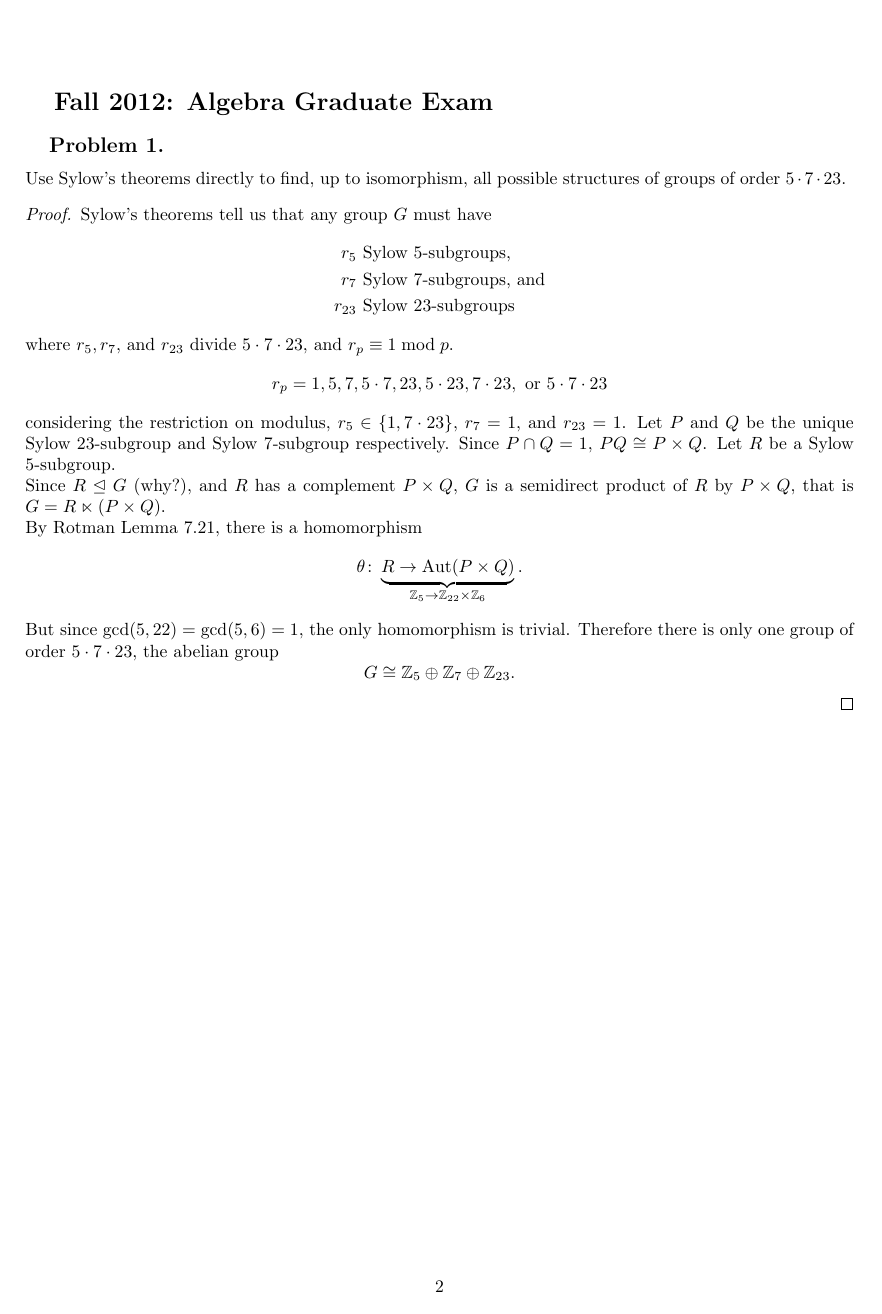
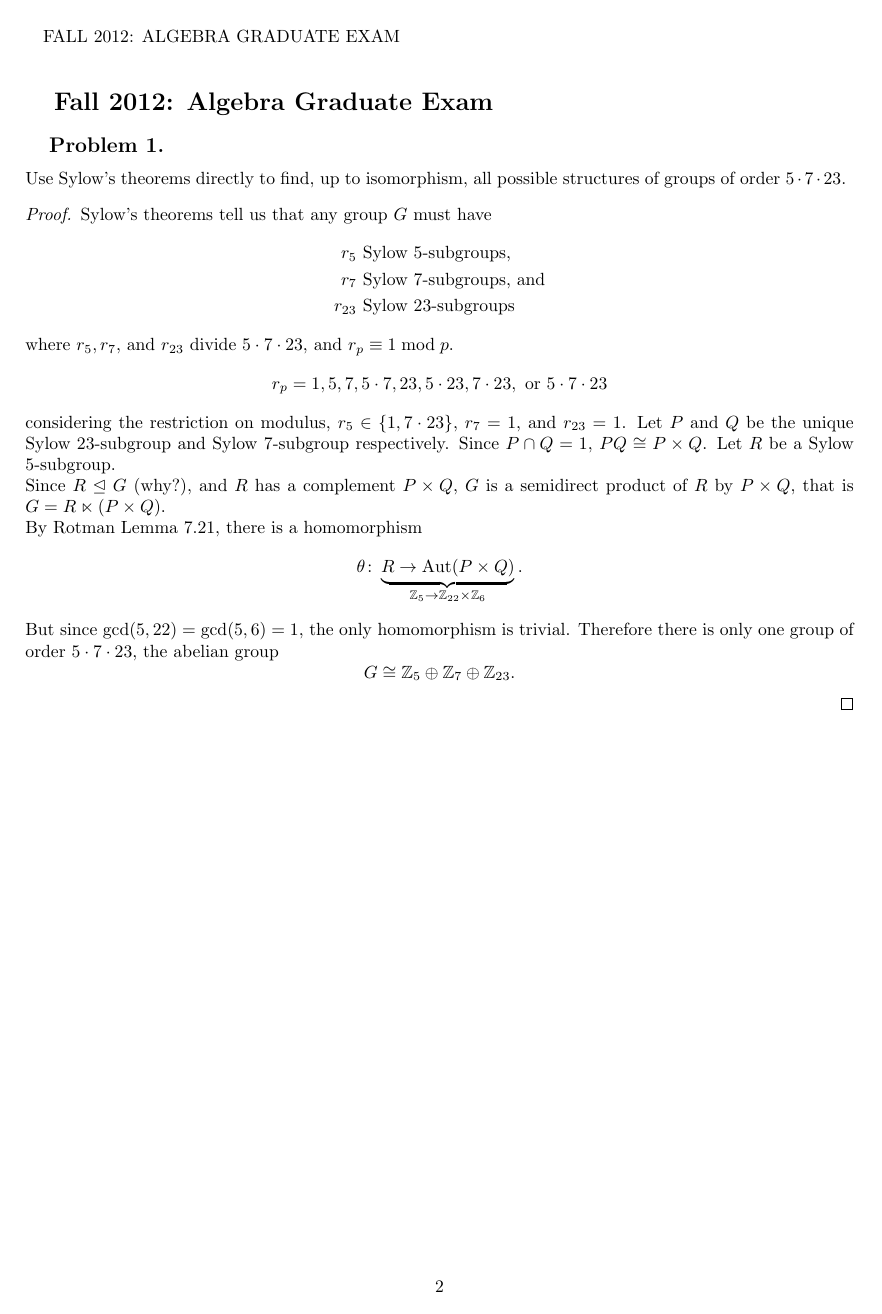
Before and after one commit to mgsa-usc/QualifyingExams, a LaTeX document (algebra/solutions.tex): page 2 of 26. Compiled offline with pdfLaTeX.

Commit message:
Algebra: Update headers on main PDF to show exam.

```diff
--- a/algebra/solutions.tex
+++ b/algebra/solutions.tex
@@ -1,6 +1,13 @@
 \documentclass{article}
 \include{header}
 \usepackage{docmute}
+\usepackage{fancyhdr}
+
+\pagestyle{fancy}
+\fancyhf{}
+\fancyhead[L]{\leftmark}
+\fancyfoot[C]{\thepage}
+\renewcommand{\headrulewidth}{0pt}
 
 \begin{document}
 \title{Algebra Qualifying Exam Solutions}
```
Also changed, not shown: algebra/solutions.pdf.
